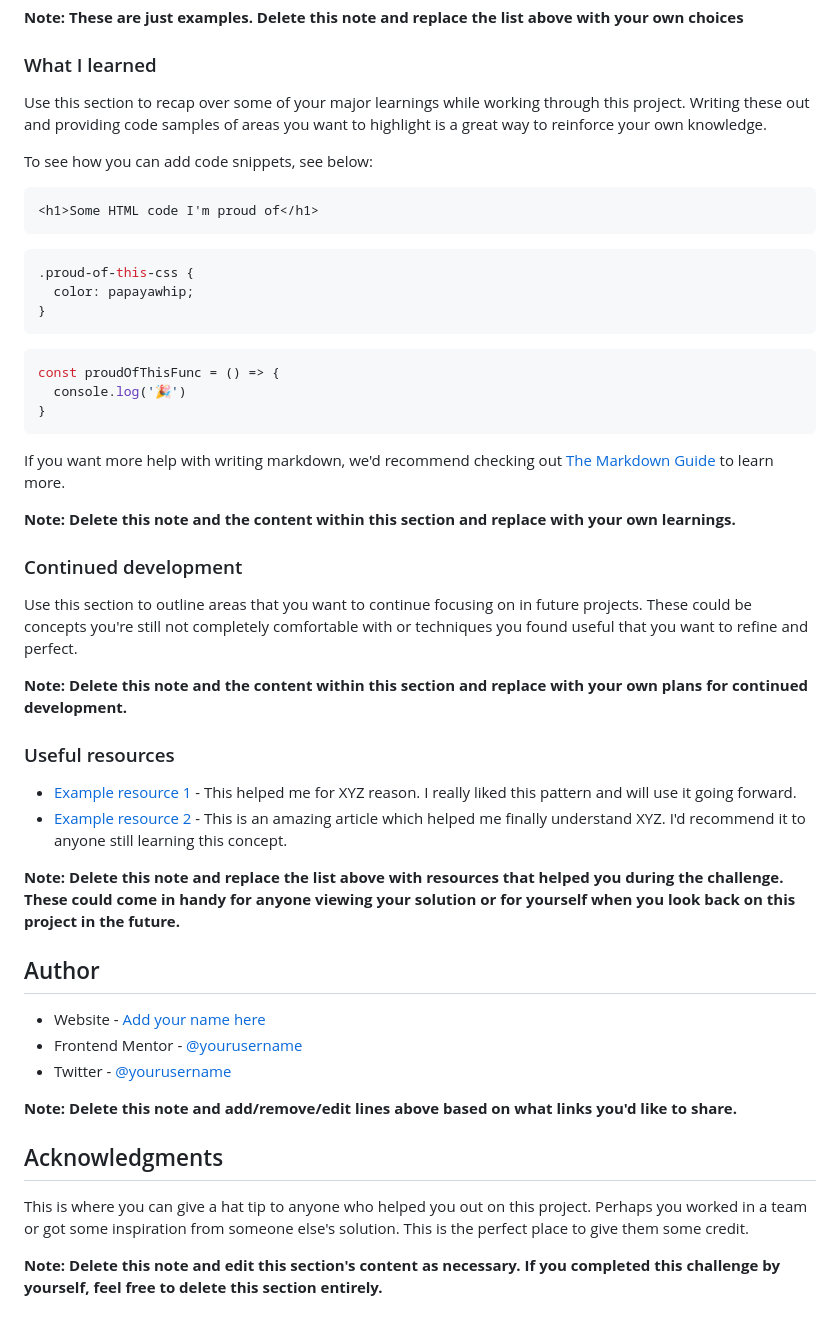
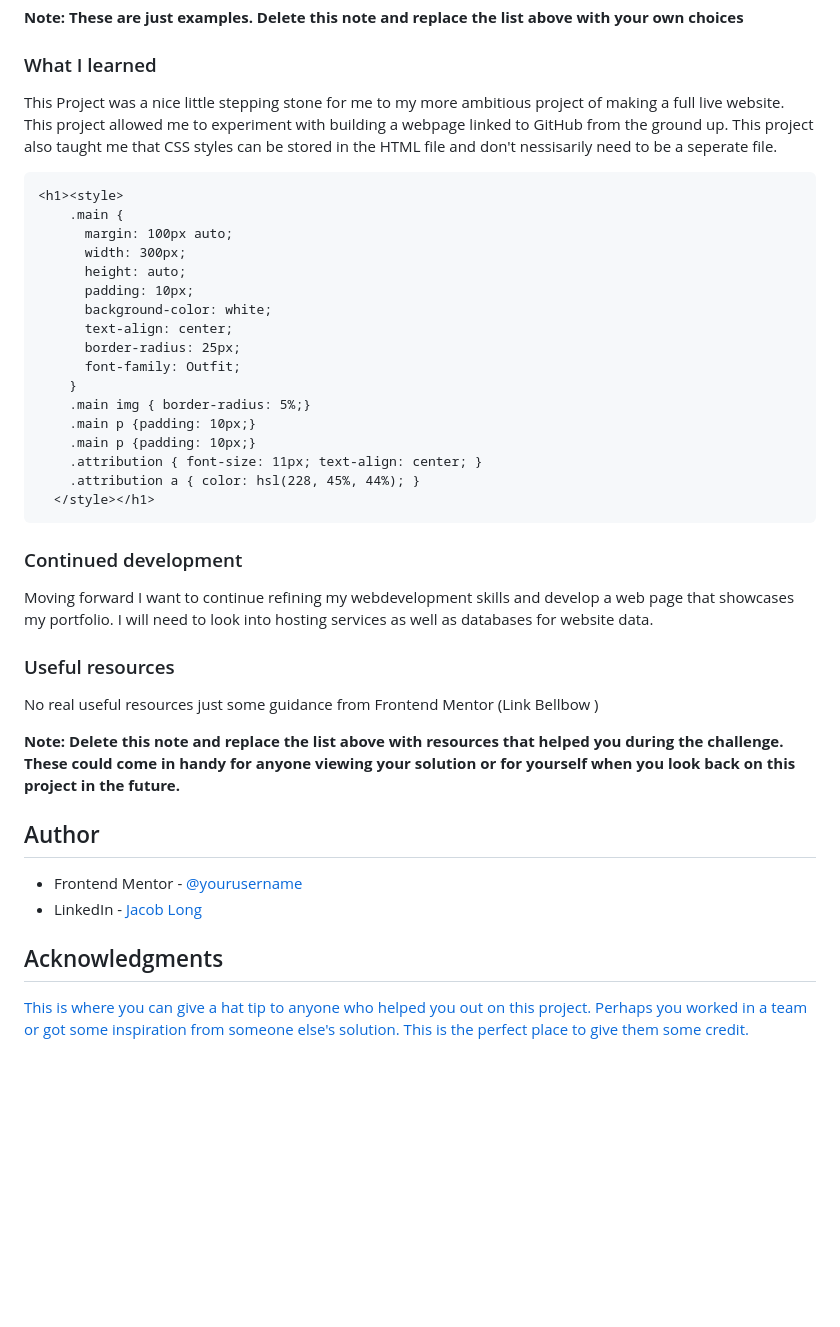
Before and after one commit to TacoWarrior24/QR-code-webpage, a Markdown page: README-template.md, the part around the change. GitHub-like rendering; blank space fills up the shorter version.

Commit message:
Update README-template.md
Update Template

````diff
--- a/README-template.md
+++ b/README-template.md
@@ -53,51 +53,46 @@ This is a solution to the [QR code component challenge on Frontend Mentor](https
 
 ### What I learned
 
-Use this section to recap over some of your major learnings while working through this project. Writing these out and providing code samples of areas you want to highlight is a great way to reinforce your own knowledge.
+This Project was a nice little stepping stone for me to my more ambitious project of making a full live website. This project allowed me to experiment with building a webpage linked to GitHub from the ground up. This project also taught me that CSS styles can be stored in the HTML file and don't nessisarily need to be a seperate file.
 
-To see how you can add code snippets, see below:
-
-```html
-<h1>Some HTML code I'm proud of</h1>
-```
-```css
-.proud-of-this-css {
-  color: papayawhip;
-}
-```
-```js
-const proudOfThisFunc = () => {
-  console.log('🎉')
-}
+```html styles
+<h1><style>
+    .main {
+      margin: 100px auto;
+      width: 300px;
+      height: auto;
+      padding: 10px;
+      background-color: white;
+      text-align: center;
+      border-radius: 25px;
+      font-family: Outfit;
+    }
+    .main img { border-radius: 5%;}
+    .main p {padding: 10px;}
+    .main p {padding: 10px;}
+    .attribution { font-size: 11px; text-align: center; }
+    .attribution a { color: hsl(228, 45%, 44%); }
+  </style></h1>
 ```
 
-If you want more help with writing markdown, we'd recommend checking out [The Markdown Guide](https://www.markdownguide.org/) to learn more.
-
-**Note: Delete this note and the content within this section and replace with your own learnings.**
 
 ### Continued development
 
-Use this section to outline areas that you want to continue focusing on in future projects. These could be concepts you're still not completely comfortable with or techniques you found useful that you want to refine and perfect.
+Moving forward I want to continue refining my webdevelopment skills and develop a web page that showcases my portfolio. I will need to look into hosting services as well as databases for website data.
 
-**Note: Delete this note and the content within this section and replace with your own plans for continued development.**
 
 ### Useful resources
 
-- [Example resource 1](https://www.example.com) - This helped me for XYZ reason. I really liked this pattern and will use it going forward.
-- [Example resource 2](https://www.example.com) - This is an amazing article which helped me finally understand XYZ. I'd recommend it to anyone still learning this concept.
+No real useful resources just some guidance from Frontend Mentor (Link Bellbow )
 
 **Note: Delete this note and replace the list above with resources that helped you during the challenge. These could come in handy for anyone viewing your solution or for yourself when you look back on this project in the future.**
 
 ## Author
 
-- Website - [Add your name here](https://www.your-site.com)
 - Frontend Mentor - [@yourusername](https://www.frontendmentor.io/profile/yourusername)
-- Twitter - [@yourusername](https://www.twitter.com/yourusername)
+- LinkedIn - [Jacob Long](https://www.linkedin.com/in/jacob-long-a19b82200/)
 
-**Note: Delete this note and add/remove/edit lines above based on what links you'd like to share.**
 
 ## Acknowledgments
 
-This is where you can give a hat tip to anyone who helped you out on this project. Perhaps you worked in a team or got some inspiration from someone else's solution. This is the perfect place to give them some credit.
-
-**Note: Delete this note and edit this section's content as necessary. If you completed this challenge by yourself, feel free to delete this section entirely.**
+[This is where you can give a hat tip to anyone who helped you out on this project. Perhaps you worked in a team or got some inspiration from someone else's solution. This is the perfect place to give them some credit.](https://www.youtube.com/watch?v=LTNiNbuqcx4)
````
